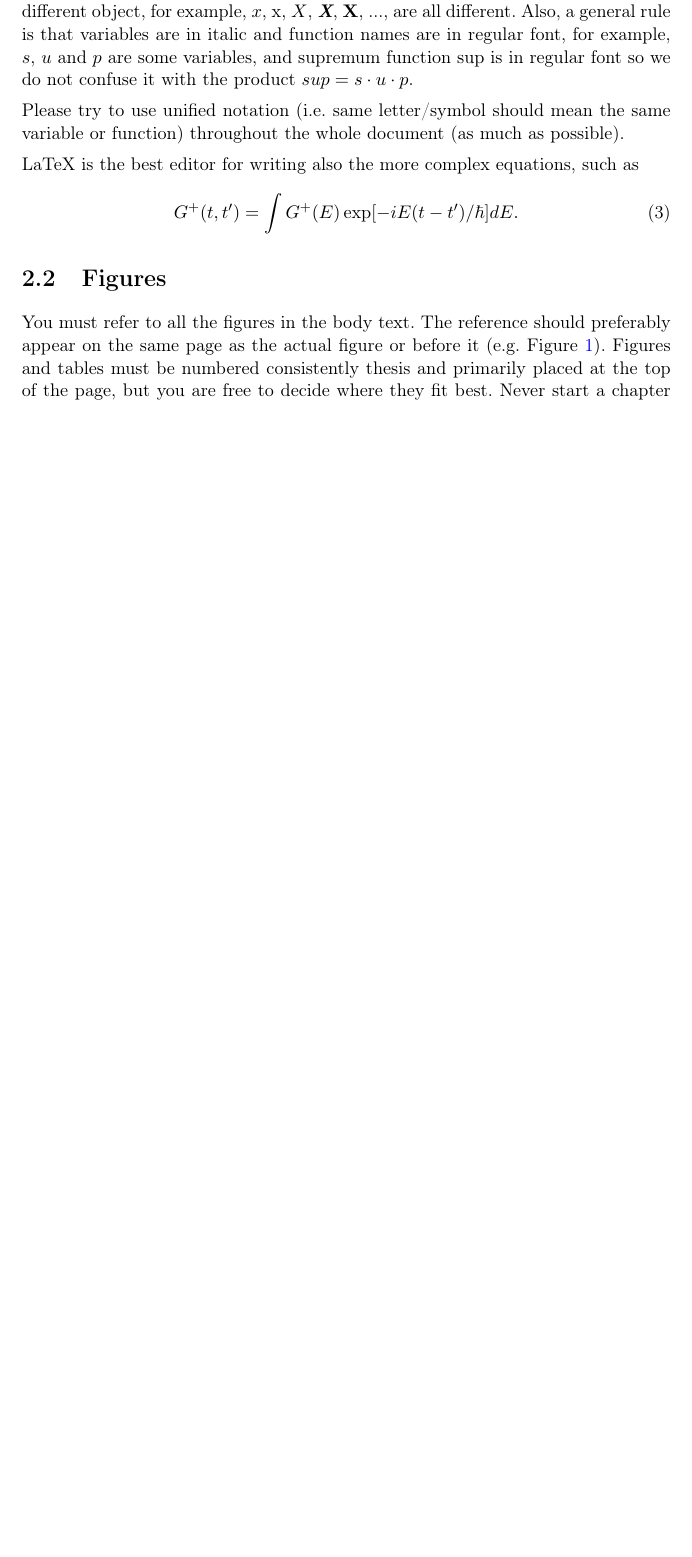
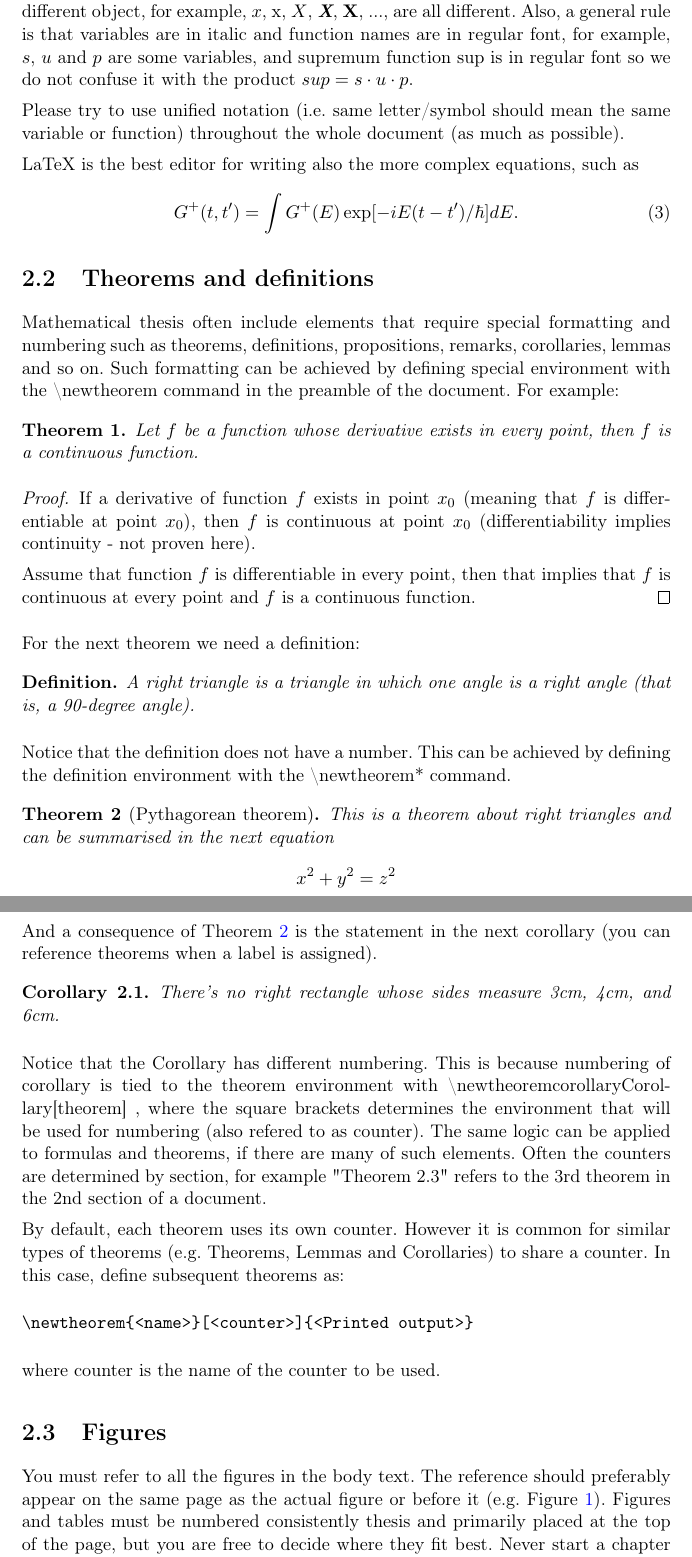
Before and after one commit to klumiste/UTMatStat-thesis-template, a LaTeX document (main.tex, which reads 03_2_ch2_formatting.tex): part of page 8 of 17 before the commit and two parts of pages 8 and 9 of 19 after it, the two joined at a grey line, cut so that both start at the same text, the shorter picture padded with empty space. Compiled offline with pdfLaTeX.

Commit message:
Sisend Teema1 grupilt

```diff
--- a/03_2_ch2_formatting.tex
+++ b/03_2_ch2_formatting.tex
@@ -62,6 +62,51 @@ LaTeX is the best editor for writing also the more complex equations, such as
   \label{eq:fourier}
   G^+(t,t')= \int G^+(E) \exp[-iE(t-t')/\hbar] dE.
 \end{equation}
+
+\subsection{Theorems and definitions}
+
+Mathematical thesis often include elements that require special formatting and numbering such as theorems, definitions, propositions, remarks, corollaries, lemmas and so on. Such formatting can be achieved by defining special environment with the \string\newtheorem\ command in the preamble of the document. For example:
+
+\begin{theorem}
+Let $f$ be a function whose derivative exists in every point, then $f$ is
+a continuous function.
+\end{theorem}
+
+\begin{proof}
+If a derivative of function $f$ exists in point $x_0$ (meaning that $f$ is differentiable at point $x_0$), then $f$ is continuous at point $x_0$ (differentiability implies continuity - not proven here).
+
+Assume that function $f$ is differentiable in every point, then that implies that $f$ is continuous at every point and $f$ is a continuous function.
+\end{proof}
+
+For the next theorem we need a definition:
+
+\begin{definition}
+A right triangle is a triangle in which one angle is a right angle (that is, a 90-degree angle).
+\end{definition}
+
+Notice that the definition does not have a number. This can be achieved by defining the definition environment with the \string\newtheorem*{}\ command.
+
+\begin{theorem}[Pythagorean theorem]
+\label{pythagorean}
+This is a theorem about right triangles and can be summarised in the next
+equation
+\[ x^2 + y^2 = z^2 \]
+\end{theorem}
+
+And a consequence of Theorem \ref{pythagorean} is the statement in the next
+corollary (you can reference theorems when a label is assigned).
+
+\begin{corollary}
+There's no right rectangle whose sides measure 3cm, 4cm, and 6cm.
+\end{corollary}
+
+Notice that the Corollary has different numbering. This is because numbering of corollary is tied to the theorem environment with \string\newtheorem{corollary}{Corollary}[theorem]\ , where the square brackets determines the environment that will be used for numbering (also refered to as counter). The same logic can be applied to formulas and theorems, if there are many of such elements. Often the counters are determined by section, for example "Theorem 2.3" refers to the 3rd theorem in the 2nd section of a document.
+
+By default, each theorem uses its own counter. However it is common for similar types of theorems (e.g. Theorems, Lemmas and Corollaries) to share a counter. In this case, define subsequent theorems as:
+\begin{verbatim}
+\newtheorem{<name>}[<counter>]{<Printed output>}
+\end{verbatim}
+where counter is the name of the counter to be used.
 
 
 \subsection{Figures}
```
Also changed, not shown: 00_titlepage.tex (+4 -2 lines), 03_1_ch1_structure.tex (+17 -9 lines), 03_3_ch3_citations.tex (+1 -1 lines), main.tex (+12 -6 lines).
